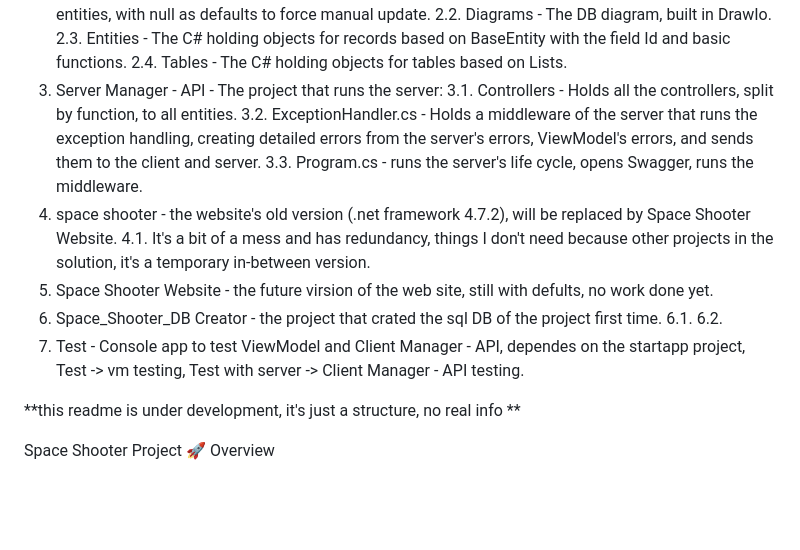
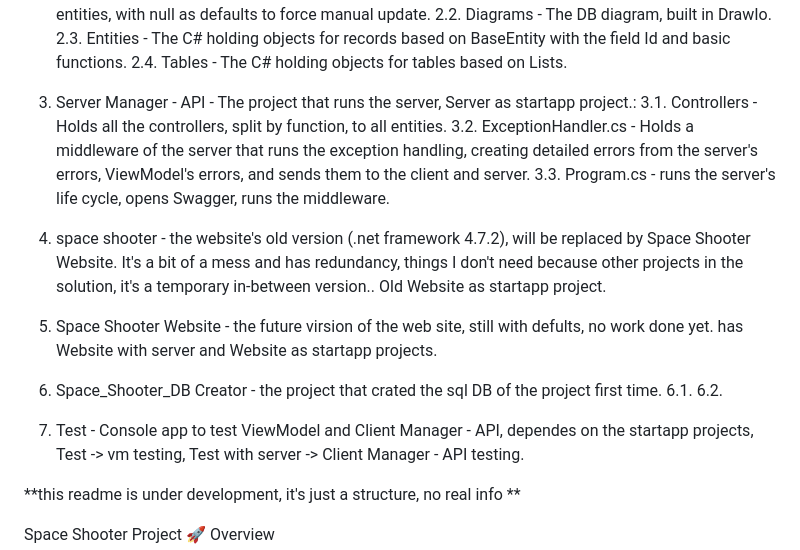
Before and after one commit to OmerTheProgrammer/space-shooter-project, a Markdown page: README.md, the part around the change. Drawn GitHub-style; blank space fills up the shorter version.

Commit message:
Revise README structure and fix typos
Updated the README to clarify project descriptions and correct typos.

```diff
--- a/README.md
+++ b/README.md
@@ -6,19 +6,22 @@ Project Structure:
     2.2. Diagrams - The DB diagram, built in DrawIo.
     2.3. Entities - The C# holding objects for records based on BaseEntity with the field Id and basic functions.
     2.4. Tables - The C# holding objects for tables based on List<Entity>s.
-  3. Server Manager - API - The project that runs the server:
+  3. Server Manager - API - The project that runs the server, Server as startapp project.:
     3.1. Controllers - Holds all the controllers, split by function, to all entities.
     3.2. ExceptionHandler.cs - Holds a middleware of the server that runs the exception handling,
            creating detailed errors from the server's errors, ViewModel's errors, and sends them to the client and server.
     3.3. Program.cs - runs the server's life cycle, opens Swagger, runs the middleware.
-  4. space shooter - the website's old version (.net framework 4.7.2), will be replaced by Space Shooter Website.
-    4.1. It's a bit of a mess and has redundancy, things I don't need because other projects in the solution,
-    it's a temporary in-between version.
-  5. Space Shooter Website - the future virsion of the web site, still with defults, no work done yet.
-  6. Space_Shooter_DB Creator - the project that crated the sql DB of the project first time.
+
+  5. space shooter - the website's old version (.net framework 4.7.2), will be replaced by Space Shooter Website.
+     It's a bit of a mess and has redundancy, things I don't need because other projects in the solution,
+     it's a temporary in-between version..
+      Old Website as startapp project.
+  6. Space Shooter Website - the future virsion of the web site, still with defults, no work done yet.
+     has Website with server and Website as startapp projects.
+  7. Space_Shooter_DB Creator - the project that crated the sql DB of the project first time.
      6.1.
      6.2.
-  7. Test - Console app to test ViewModel and Client Manager - API, dependes on the startapp project,
+  8. Test - Console app to test ViewModel and Client Manager - API, dependes on the startapp projects,
      Test -> vm testing, Test with server -> Client Manager - API testing.
 
 
```
